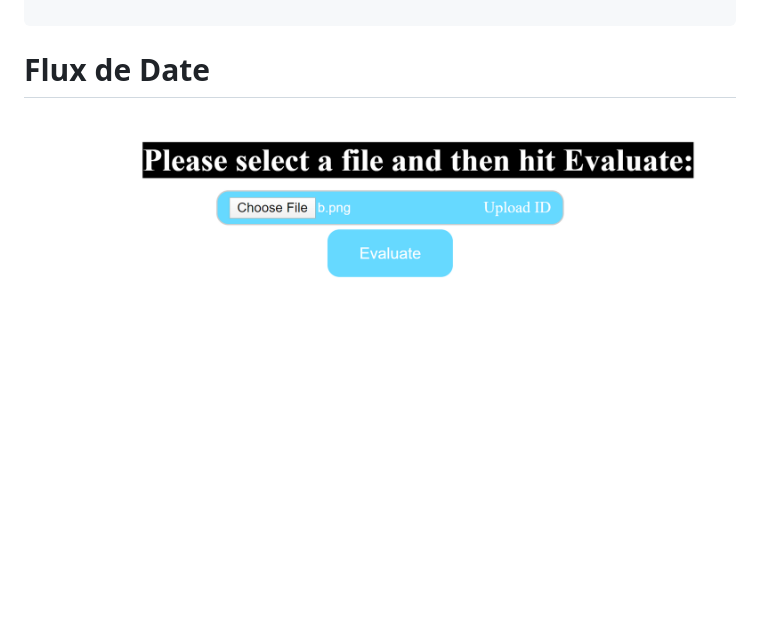
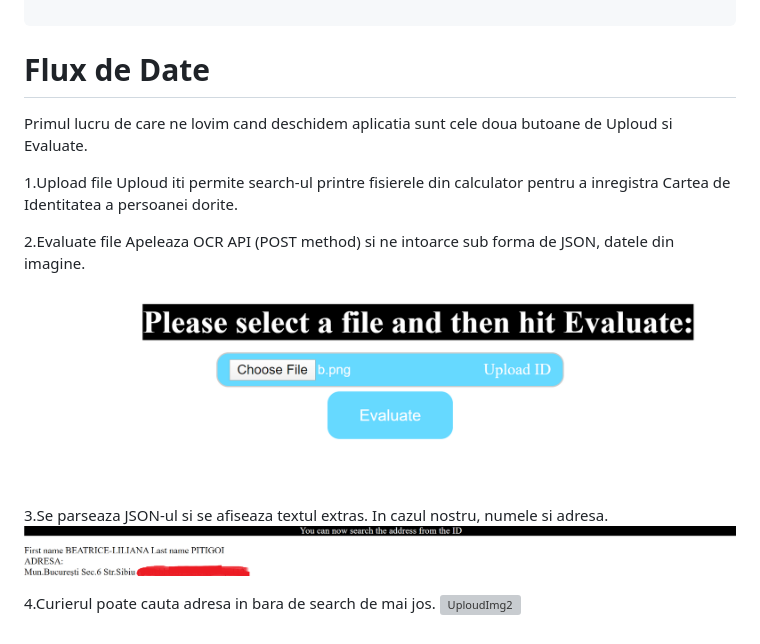
Before and after one commit to beatricepitigoi/cloudComputingApp, a Markdown page: README.md, the part around the change. Rendered like a GitHub page; pictures changed too: imgs/datePers.png (added); blank space fills up the shorter version; grey boxes are pictures that could not be loaded.

`````diff
--- a/README.md
+++ b/README.md
@@ -103,4 +103,21 @@ __defer__: Asks the browser to parse the HTML document first before loading the
 ````
 
 # Flux de Date
+
+Primul lucru de care ne lovim cand deschidem aplicatia sunt cele doua butoane
+de Uploud si Evaluate.
+
+1.Upload file
+Uploud iti permite search-ul printre fisierele din calculator pentru a
+inregistra Cartea de Identitatea a persoanei dorite.
+
+2.Evaluate file
+Apeleaza OCR API (POST method) si ne intoarce sub forma de JSON, datele din imagine.
 ![UploudImg](imgs/server.png)
+
+3.Se parseaza JSON-ul si se afiseaza textul extras.
+In cazul nostru, numele si adresa.
+![UploudImg2](imgs/datePers.png)
+
+4.Curierul poate cauta adresa in bara de search de mai jos.
+![UploudImg2](imgs/adresa.png)
`````
Also changed, not shown: 4 other files.
